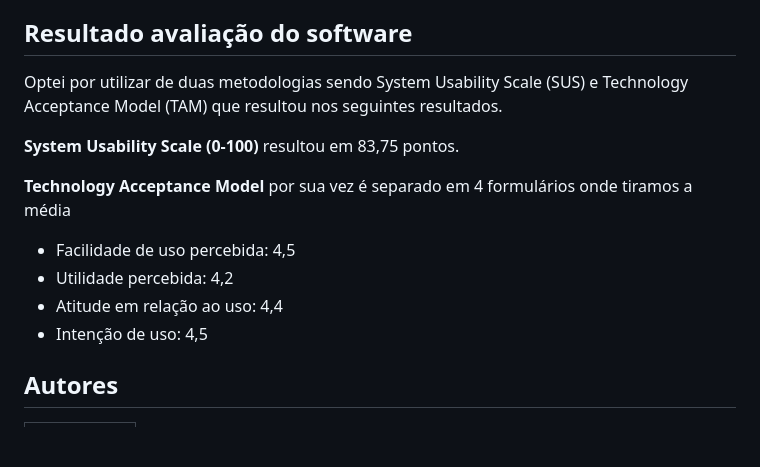
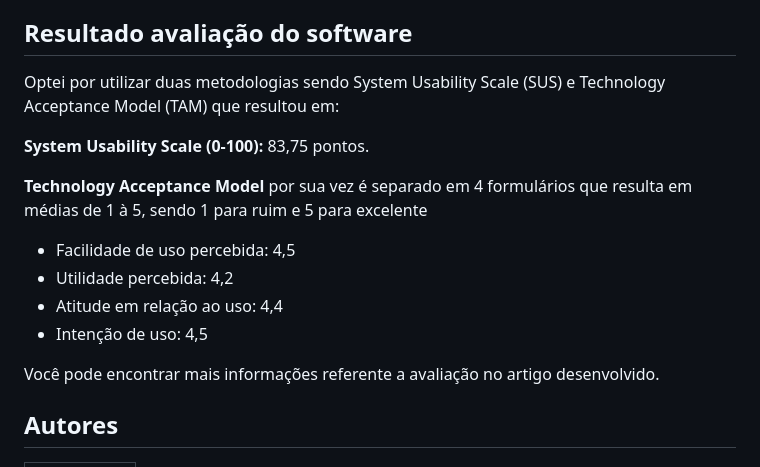
Before and after one commit to Gabriellimmaa/ppeu-app-TCC, a Markdown page: README.md, the part around one of its changes. Drawn GitHub-style; blank space fills up the shorter version.

```diff
--- a/README.md
+++ b/README.md
@@ -23,16 +24,18 @@ Dentre os fluxos do aplicativo podemos citar:
 6. **Consultar relatórios da unidade móvel/hospitalar:** Podemos consultar todos os relatórios da unidade sendo hospitalar/móvel por sua vez de forma nominal, númerica ou gráfica
 
 ## Resultado avaliação do software
-Optei por utilizar de duas metodologias sendo System Usability Scale (SUS) e Technology Acceptance Model (TAM) que resultou nos seguintes resultados.
+Optei por utilizar duas metodologias sendo System Usability Scale (SUS) e Technology Acceptance Model (TAM) que resultou em:
 
-**System Usability Scale (0-100)** resultou em 83,75 pontos.
+**System Usability Scale (0-100):** 83,75 pontos.
 
-**Technology Acceptance Model** por sua vez é separado em 4 formulários onde tiramos a média
+**Technology Acceptance Model** por sua vez é separado em 4 formulários que resulta em médias de 1 à 5, sendo 1 para ruim e 5 para excelente
   - Facilidade de uso percebida: 4,5
   - Utilidade percebida: 4,2
   - Atitude em relação ao uso: 4,4
   - Intenção de uso: 4,5
 
+Você pode encontrar mais informações referente a avaliação no artigo desenvolvido.
+
 ## Autores
 | [<img src="https://github.com/Gabriellimmaa.png" width=115><br><sub>Gabriel Lima</sub>](https://github.com/Gabriellimmaa) |
 | :---:
```
Also changed, not shown: other parts of README.md (+2 -1 lines).
